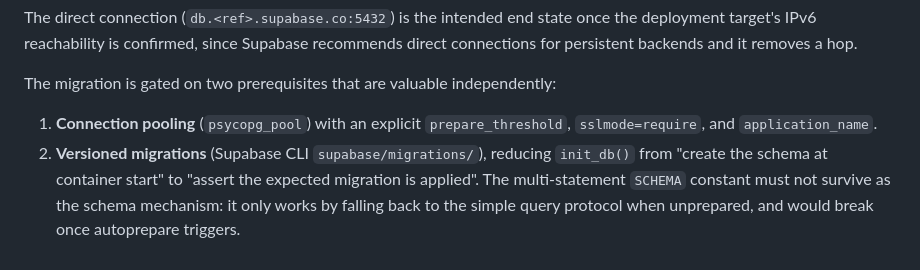
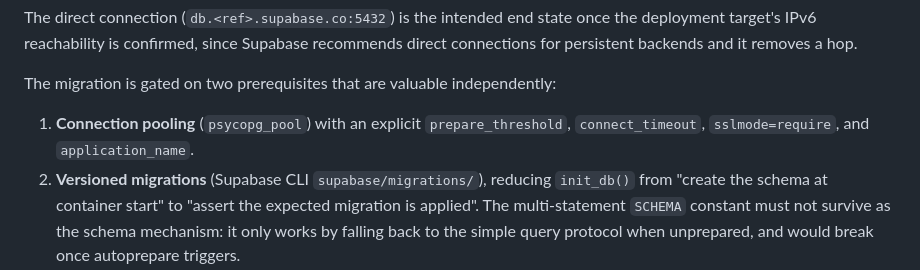
Before and after one commit to sredevopsorg/sredevopsorg-sec-feed, a Markdown page: docs/adr/0005-supabase-hosted-postgres.md, the part around the change. Rendered like a GitHub page.

```diff
--- a/docs/adr/0005-supabase-hosted-postgres.md
+++ b/docs/adr/0005-supabase-hosted-postgres.md
@@ -54,7 +54,7 @@ recommends direct connections for persistent backends and it removes a hop.
 The migration is gated on two prerequisites that are valuable independently:
 
 1. **Connection pooling** (`psycopg_pool`) with an explicit `prepare_threshold`,
-   `sslmode=require`, and `application_name`.
+   `connect_timeout`, `sslmode=require`, and `application_name`.
 2. **Versioned migrations** (Supabase CLI `supabase/migrations/`), reducing
    `init_db()` from "create the schema at container start" to "assert the
    expected migration is applied". The multi-statement `SCHEMA` constant must not
```
Also changed, not shown: docs/supabase-migration-plan.md (+45 -10 lines).
